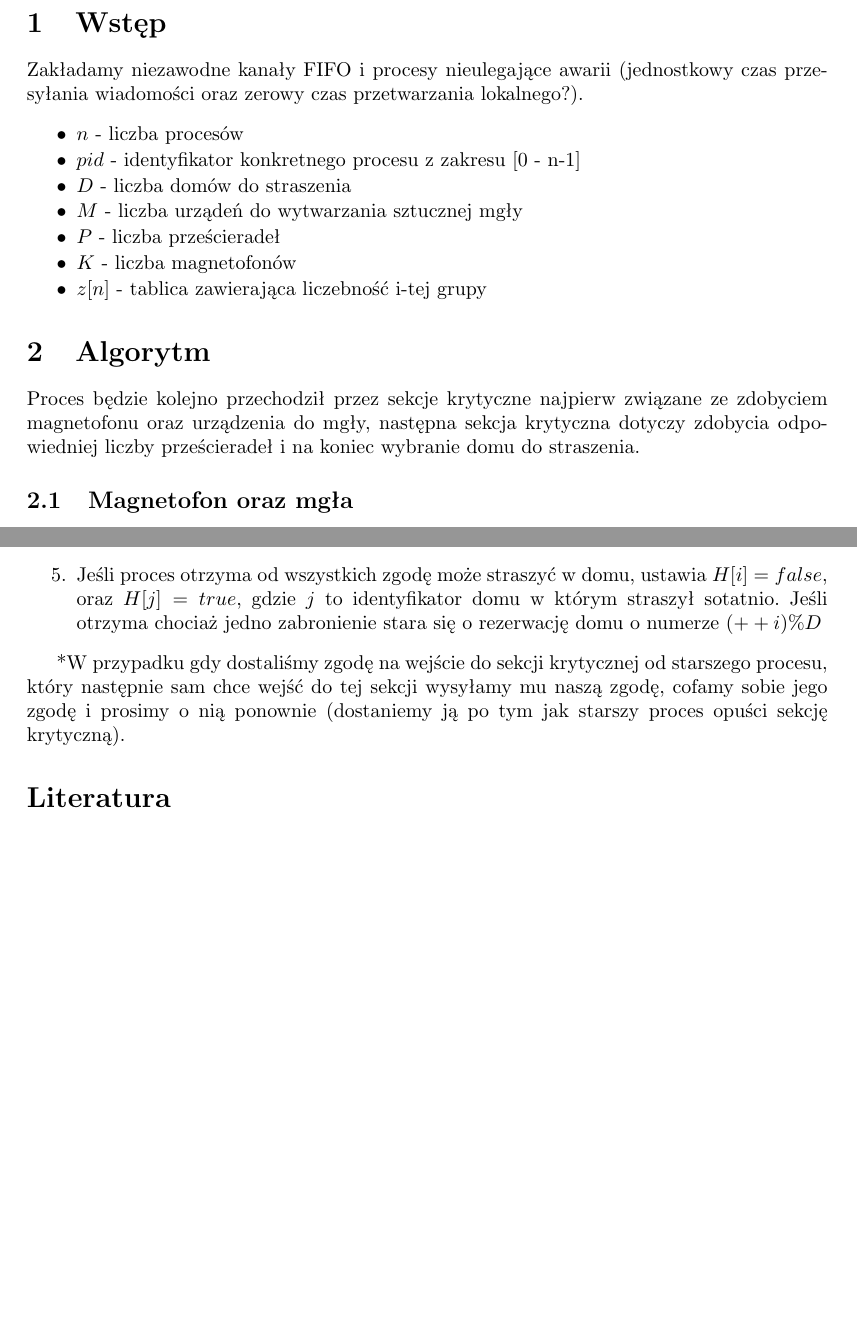
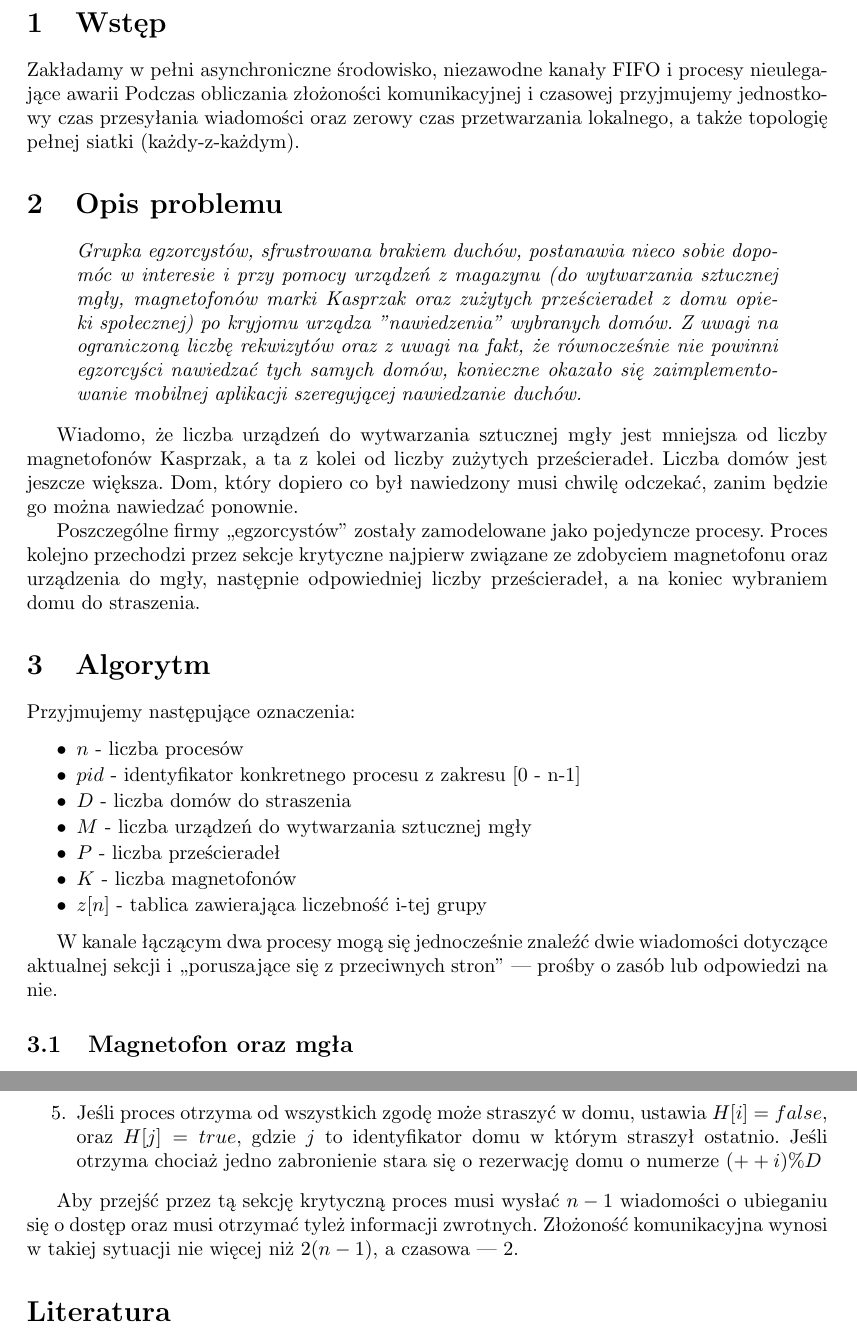
Before and after one commit to miepsik/RozproszonyEgzorcyzm, a LaTeX document (sprawozdanie/sprawozd.tex): two parts of pages 2 and 3 of 3 before the commit and two parts of pages 2 and 4 of 4 after it, joined at a grey line, cut so that both start at the same text. Compiled offline with pdfLaTeX.

Commit message:
Zalążek sprawozdania

```diff
--- a/sprawozdanie/sprawozd.tex
+++ b/sprawozdanie/sprawozd.tex
@@ -7,6 +7,7 @@
 \usepackage[OT4]{fontenc}
 \usepackage{graphicx,color} %include pdf's (and png's for raster graphics... avoid raster graphics!)
 \usepackage{url}
+\usepackage{csquotes}
 \usepackage[pdftex,hyperfootnotes=false,pdfborder={0 0 0}]{hyperref} %za wszystkimi pakietami; pdfborder nie wszedzie tak samo zaimplementowane bo specyfikacja nieprecyzyjna; pod miktex'em po prostu nie widac wtedy ramek
 
 
@@ -22,19 +23,38 @@
 \input{_tytulowa}
 
 \section{Wstęp}
-Zakładamy niezawodne kanały FIFO i procesy nieulegające awarii (jednostkowy czas przesyłania wiadomości oraz zerowy czas przetwarzania lokalnego?).
+Zakładamy w pełni asynchroniczne środowisko, niezawodne kanały FIFO i procesy nieulegające awarii Podczas obliczania złożoności komunikacyjnej i czasowej przyjmujemy jednostkowy czas przesyłania wiadomości oraz zerowy czas przetwarzania lokalnego, a także topologię pełnej siatki (każdy-z-każdym).
+
+\section{Opis problemu}
+
+\begin{displayquote}
+\textit{Grupka egzorcystów, sfrustrowana brakiem duchów, postanawia nieco sobie dopomóc w interesie i przy pomocy urządzeń z magazynu (do wytwarzania sztucznej mgły, magnetofonów marki Kasprzak oraz zużytych prześcieradeł z domu opieki społecznej) po kryjomu urządza "nawiedzenia" wybranych domów.
+Z uwagi na ograniczoną liczbę rekwizytów oraz z uwagi na fakt, że równocześnie nie powinni egzorcyści nawiedzać tych samych domów, konieczne okazało się zaimplementowanie mobilnej aplikacji szeregującej nawiedzanie duchów.}
+\end{displayquote}
+
+Wiadomo, że liczba urządzeń do wytwarzania sztucznej mgły jest mniejsza od liczby magnetofonów Kasprzak, a ta z kolei od liczby zużytych prześcieradeł.
+Liczba domów jest jeszcze większa.
+Dom, który dopiero co był nawiedzony musi chwilę odczekać, zanim będzie go można nawiedzać ponownie.
+
+Poszczególne firmy ,,egzorcystów'' zostały zamodelowane jako pojedyncze procesy.
+Proces kolejno przechodzi przez sekcje krytyczne najpierw związane ze zdobyciem magnetofonu oraz urządzenia do mgły, następnie odpowiedniej liczby prześcieradeł, a na koniec wybraniem domu do straszenia.
+
+\section{Algorytm}
+
+Przyjmujemy następujące oznaczenia:
 \begin{tightlist}
     \item $n$ - liczba procesów
     \item $pid$ - identyfikator konkretnego procesu z zakresu [0 - n-1]
     \item $D$ - liczba domów do straszenia
-    \item $M$ - liczba urządeń do wytwarzania sztucznej mgły
+    \item $M$ - liczba urządzeń do wytwarzania sztucznej mgły
     \item $P$ - liczba prześcieradeł
     \item $K$ - liczba magnetofonów
     \item $z[n]$ - tablica zawierająca liczebność i-tej grupy
 \end{tightlist}
 
-\section{Algorytm}
-Proces będzie kolejno przechodził przez sekcje krytyczne najpierw związane ze zdobyciem magnetofonu oraz urządzenia do mgły, następna sekcja krytyczna dotyczy zdobycia odpowiedniej liczby prześcieradeł i na koniec wybranie domu do straszenia.
+W kanale łączącym dwa procesy mogą się jednocześnie znaleźć dwie wiadomości dotyczące aktualnej sekcji i ,,poruszające się z przeciwnych stron'' --- prośby o zasób lub odpowiedzi na nie.
+
+
 \subsection{Magnetofon oraz mgła}
 Rozbijanie tego na dwie osobne sekcje nie ma sensu, gdyż i tak wąskim gardłem będzie ten zasób, którego jest mniej, czyli w tym wypadku urządzeń do wytwarzania mgły. Każdy proces ubiega się o jeden nierozróżnialny magnetofon i jedno nierozróżnialne urządzenie do wytwarzania mgły.
 \begin{enumerate}
@@ -58,10 +88,14 @@ Każdy proces stara się zarezerwować sobie dom do straszenia, przy czym jeden
     \item Jeśli $H[i] == false$ to proces stara się o rezerwację domu o numerze $(++i) \% D$.
     \item Proces wysyła do wszystkich pozostałych procesów informację o domu w którym chce straszyć.
-    \item Jeśli proces otrzymujący wiadomość nie chce straszyć w tym domu, lub jest młodszy wysyła zgodę. W przeciwnym wypadku wysyła zabronienie.
-    \item Jeśli proces otrzyma od wszystkich zgodę może straszyć w domu, ustawia $H[i] = false$, oraz $H[j] = true$, gdzie $j$ to identyfikator domu w którym straszył sotatnio. Jeśli otrzyma chociaż jedno zabronienie stara się o rezerwację domu o numerze $(++i) \% D$
+    \item Jeśli proces otrzymujący wiadomość nie chce straszyć w tym domu lub jest młodszy, a $H[i] != false$  wysyła zgodę. W przeciwnym przypadku wysyła zabronienie.
+    \item Jeśli proces otrzyma od wszystkich zgodę może straszyć w domu, ustawia $H[i] = false$, oraz $H[j] = true$, gdzie $j$ to identyfikator domu w którym straszył ostatnio. Jeśli otrzyma chociaż jedno zabronienie stara się o rezerwację domu o numerze $(++i) \% D$
 \end{enumerate}
 
-*W przypadku gdy dostaliśmy zgodę na wejście do sekcji krytycznej od starszego procesu, który następnie sam chce wejść do tej sekcji wysyłamy mu naszą zgodę, cofamy sobie jego zgodę i prosimy o nią ponownie (dostaniemy ją po tym jak starszy proces opuści sekcję krytyczną).
+Aby przejść przez tą sekcję krytyczną proces musi wysłać $n-1$ wiadomości o ubieganiu się o dostęp
+oraz musi otrzymać tyleż informacji zwrotnych.
+Złożoność komunikacyjna wynosi w takiej sytuacji nie więcej niż $2(n-1)$, a czasowa --- $2$.
+
+
 
 %%%%%%%%%%%%%%%% literatura %%%%%%%%%%%%%%%%
 
```
Also changed, not shown: sprawozdanie/_tytulowa.tex (+2 -3 lines), sprawozdanie/sprawozd.pdf (added), sprawozdanie/sprawozd.tex (16 more changed lines), 4 other files.
